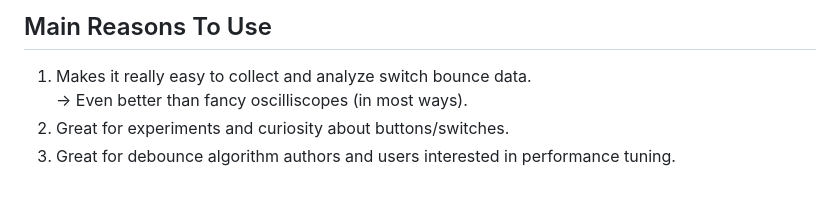
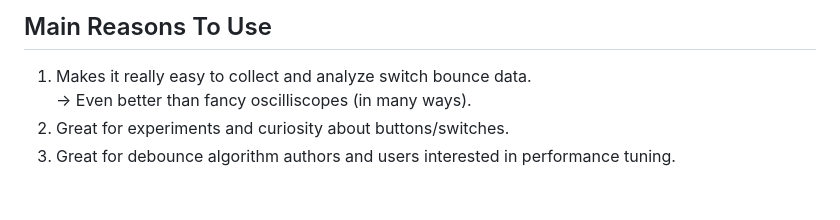
Before and after one commit to adamfk/bouncy-button, a Markdown page: README.md, the part around the change. Rendered like a GitHub page.

```diff
--- a/README.md
+++ b/README.md
@@ -17,7 +17,7 @@ If you just want to see the open source collection of button bounce data, you ca
 
 ## Main Reasons To Use
 1. Makes it really easy to collect and analyze switch bounce data.
-<br> -> Even better than fancy oscilliscopes (in most ways).
+<br> -> Even better than fancy oscilliscopes (in many ways).
 3. Great for experiments and curiosity about buttons/switches.
 4. Great for debounce algorithm authors and users interested in performance tuning.
 
```
